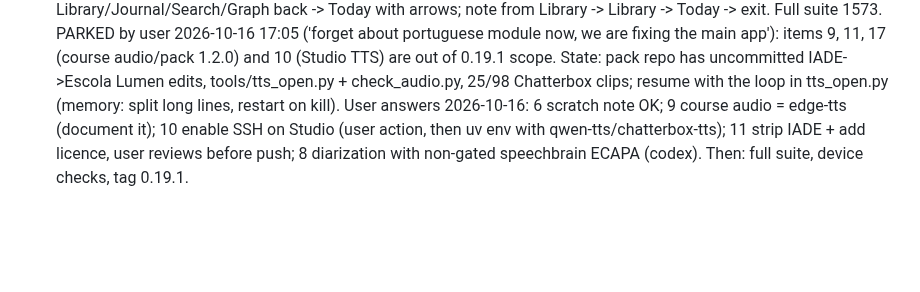
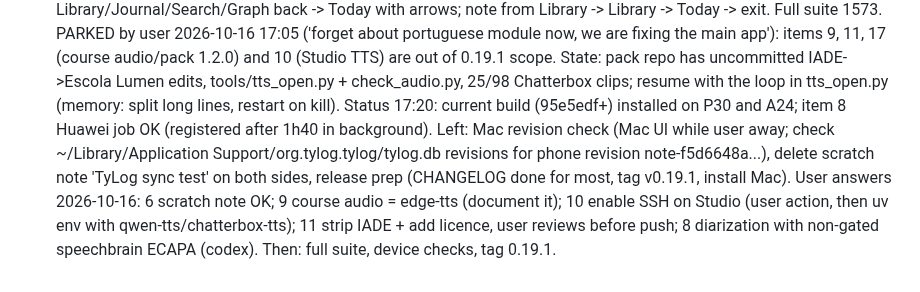
Before and after one commit to berlogabob/TypstSeq, a Markdown page: docs/plans/activity-plan.md, the part around the change. GitHub-like rendering; blank space fills up the shorter version.

Commit message:
Activity plan: status before usage limit
Co-Authored-By: Claude Opus 5.5 <noreply@anthropic.com>
Claude-Session: https://claude.ai/code/session_01Sv57Th9HxdsmNR6cxsS1Uv

```diff
--- a/docs/plans/activity-plan.md
+++ b/docs/plans/activity-plan.md
@@ -122,5 +122,6 @@ Progress 14:30: 8 diarization (S1/S2 verified on two-voice audio, launchd worker
 20. Back navigation (user: 'from some app screens user can't go back'): audit every tab/mode/overlay/sheet for Android back + visible back arrow; non-Today tabs should return to Today; tests per screen. Emulator only.
     DONE 2026-10-16 17:00: codex audit docs/audits/2026-10-16-back-navigation.md; 26 widget tests; emulator: Library/Journal/Search/Graph back -> Today with arrows; note from Library -> Library -> Today -> exit. Full suite 1573.
 PARKED by user 2026-10-16 17:05 ('forget about portuguese module now, we are fixing the main app'): items 9, 11, 17 (course audio/pack 1.2.0) and 10 (Studio TTS) are out of 0.19.1 scope. State: pack repo has uncommitted IADE->Escola Lumen edits, tools/tts_open.py + check_audio.py, 25/98 Chatterbox clips; resume with the loop in tts_open.py (memory: split long lines, restart on kill).
+Status 17:20: current build (95e5edf+) installed on P30 and A24; item 8 Huawei job OK (registered after 1h40 in background). Left: Mac revision check (Mac UI while user away; check ~/Library/Application Support/org.tylog.tylog/tylog.db revisions for phone revision note-f5d6648a...), delete scratch note 'TyLog sync test' on both sides, release prep (CHANGELOG done for most, tag v0.19.1, install Mac).
 User answers 2026-10-16: 6 scratch note OK; 9 course audio = edge-tts (document it); 10 enable SSH on Studio (user action, then uv env with qwen-tts/chatterbox-tts); 11 strip IADE + add licence, user reviews before push; 8 diarization with non-gated speechbrain ECAPA (codex).
 Then: full suite, device checks, tag 0.19.1.
```
